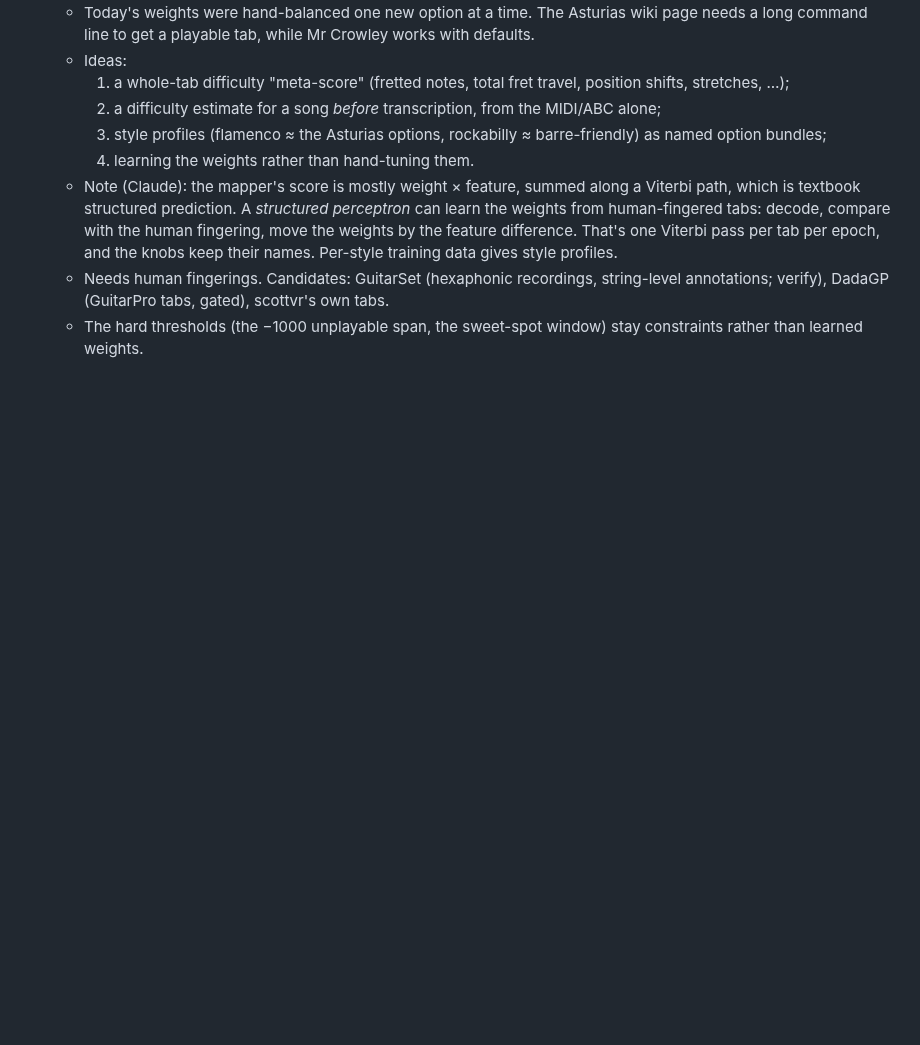
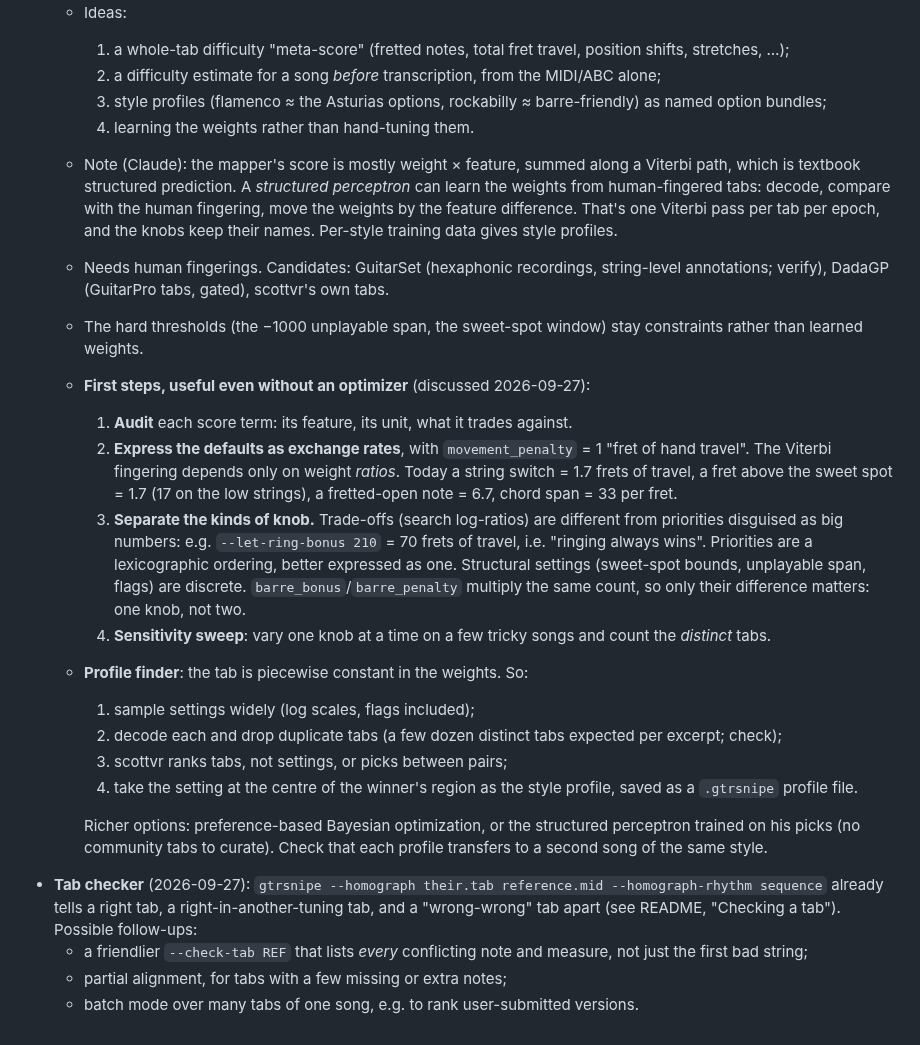
Before and after one commit to scottvr/gtrsnipe, a Markdown page: docs/dev/PARKING-LOT.md, the part around the change. Rendered like a GitHub page; blank space fills up the shorter version.

Commit message:
docs: tab checker in the README; park weights audit, profile finder, tab checker
The homograph as-written check already sorts a tab against a reference MIDI into
right / right in another tuning / wrong-wrong (no tuning fixes it; names the
string) / missing notes -- verified on a generated tab with one planted wrong
fret. README gets a short 'Checking a tab' section. Parking lot: the weights
audit (exchange-rate units, priorities vs trade-offs, barre redundancy,
sensitivity sweep), the sample-dedupe-rank profile finder, and tab-checker
follow-ups.

```diff
--- a/docs/dev/PARKING-LOT.md
+++ b/docs/dev/PARKING-LOT.md
@@ -47,3 +47,35 @@ notes are in git history.
     annotations; verify), DadaGP (GuitarPro tabs, gated), scottvr's own tabs.
   - The hard thresholds (the −1000 unplayable span, the sweet-spot window) stay constraints
     rather than learned weights.
+  - **First steps, useful even without an optimizer** (discussed 2026-09-27):
+    1. **Audit** each score term: its feature, its unit, what it trades against.
+    2. **Express the defaults as exchange rates**, with `movement_penalty` = 1 "fret of hand
+       travel". The Viterbi fingering depends only on weight *ratios*. Today a string switch
+       = 1.7 frets of travel, a fret above the sweet spot = 1.7 (17 on the low strings), a
+       fretted-open note = 6.7, chord span = 33 per fret.
+    3. **Separate the kinds of knob.** Trade-offs (search log-ratios) are different from
+       priorities disguised as big numbers: e.g. `--let-ring-bonus 210` = 70 frets of travel,
+       i.e. "ringing always wins". Priorities are a lexicographic ordering, better expressed
+       as one. Structural settings (sweet-spot bounds, unplayable span, flags) are discrete.
+       `barre_bonus`/`barre_penalty` multiply the same count, so only their difference
+       matters: one knob, not two.
+    4. **Sensitivity sweep**: vary one knob at a time on a few tricky songs and count the
+       *distinct* tabs.
+  - **Profile finder**: the tab is piecewise constant in the weights. So:
+    1. sample settings widely (log scales, flags included);
+    2. decode each and drop duplicate tabs (a few dozen distinct tabs expected per excerpt;
+       check);
+    3. scottvr ranks tabs, not settings, or picks between pairs;
+    4. take the setting at the centre of the winner's region as the style profile, saved as a
+       `.gtrsnipe` profile file.
+
+    Richer options: preference-based Bayesian optimization, or the structured perceptron
+    trained on his picks (no community tabs to curate). Check that each profile transfers to
+    a second song of the same style.
+- **Tab checker** (2026-09-27): `gtrsnipe --homograph their.tab reference.mid
+  --homograph-rhythm sequence` already tells a right tab, a right-in-another-tuning tab, and a
+  "wrong-wrong" tab apart (see README, "Checking a tab"). Possible follow-ups:
+  - a friendlier `--check-tab REF` that lists *every* conflicting note and measure, not just
+    the first bad string;
+  - partial alignment, for tabs with a few missing or extra notes;
+  - batch mode over many tabs of one song, e.g. to rank user-submitted versions.
```
Also changed, not shown: README.md (+17 -0 lines).
